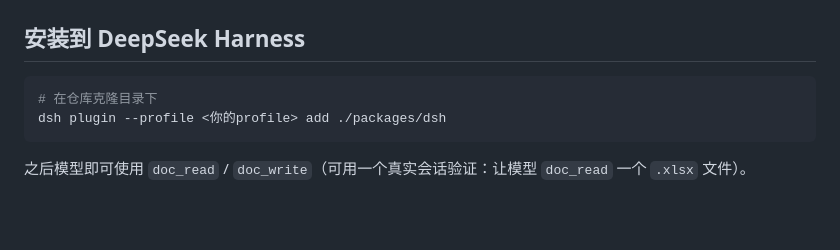
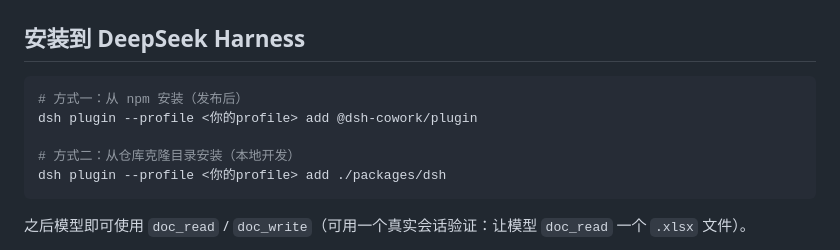
Before and after one commit to Jesse-njx/dsh-cowork, a Markdown page: README.zh.md, the part around the change. Rendered like a GitHub page; blank space fills up the shorter version.

````diff
--- a/README.zh.md
+++ b/README.zh.md
@@ -41,7 +41,10 @@ DSH Cowork 以**仓库外插件**的方式补齐了这个缺口（无需 fork、
 ## 安装到 DeepSeek Harness
 
 ```sh
-# 在仓库克隆目录下
+# 方式一：从 npm 安装（发布后）
+dsh plugin --profile <你的profile> add @dsh-cowork/plugin
+
+# 方式二：从仓库克隆目录安装（本地开发）
 dsh plugin --profile <你的profile> add ./packages/dsh
 ```
 
````
Also changed, not shown: README.md (+4 -1 lines).
